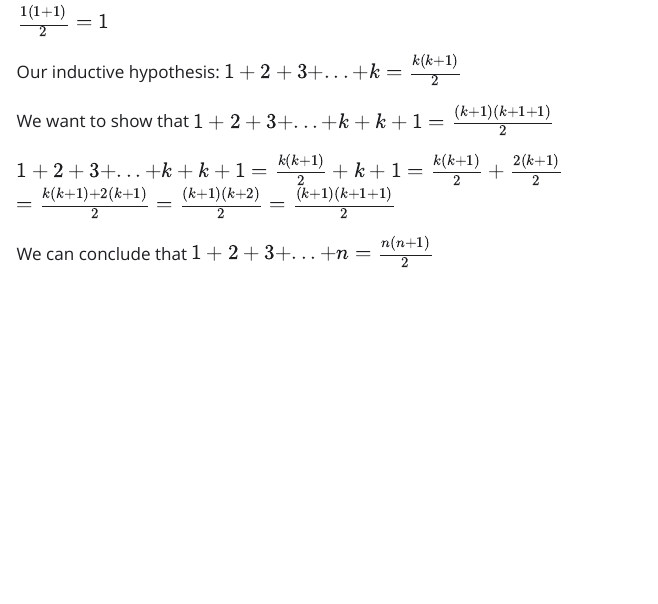
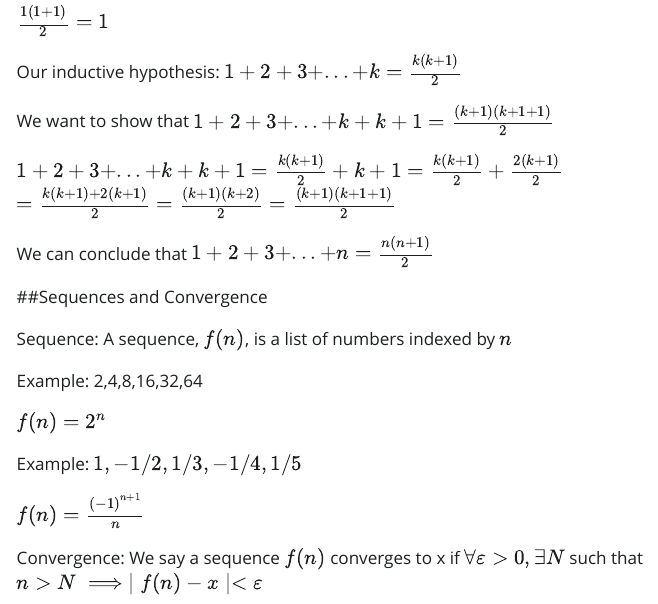
Before and after one commit to zacharyyuu/zacharyyuu.github.io, a Quarto document (index.qmd): the page in a window 1100 px wide, from 1700 px down. The pictures show the output file index.html that the author committed with the source, opened offline; Quarto's library style sheets are replaced by a plain one without menus.

Commit message:
Sequences

```diff
--- a/index.qmd
+++ b/index.qmd
@@ -85,3 +85,17 @@ We want to show that $1+2+3+...+k+k+1 = \frac{(k+1)(k+1+1)}{2}$
 $1+2+3+...+k+k+1 = \frac{k(k+1)}{2}+k+1 = \frac{k(k+1)}{2}+\frac{2(k+1)}{2}$ $= \frac{k(k+1)+2(k+1)}{2} = \frac{(k+1)(k+2)}{2} = \frac{(k+1)(k+1+1)}{2}$
 
 We can conclude that $1+2+3+...+n = \frac{n(n+1)}{2}$
+
+##Sequences and Convergence
+
+Sequence: A sequence, $f(n)$, is a list of numbers indexed by $n$
+
+Example: 2,4,8,16,32,64
+
+$f(n)=2^n$
+
+Example: $1,-1/2,1/3,-1/4,1/5$
+
+$f(n)=\frac{(-1)^{n+1}}{n}$
+
+Convergence: We say a sequence $f(n)$ converges to x if $\forall \varepsilon > 0, \exists N$ such that $n>N \implies \mid f(n)-x\mid<\varepsilon$
```
Also changed, not shown: index.html.
